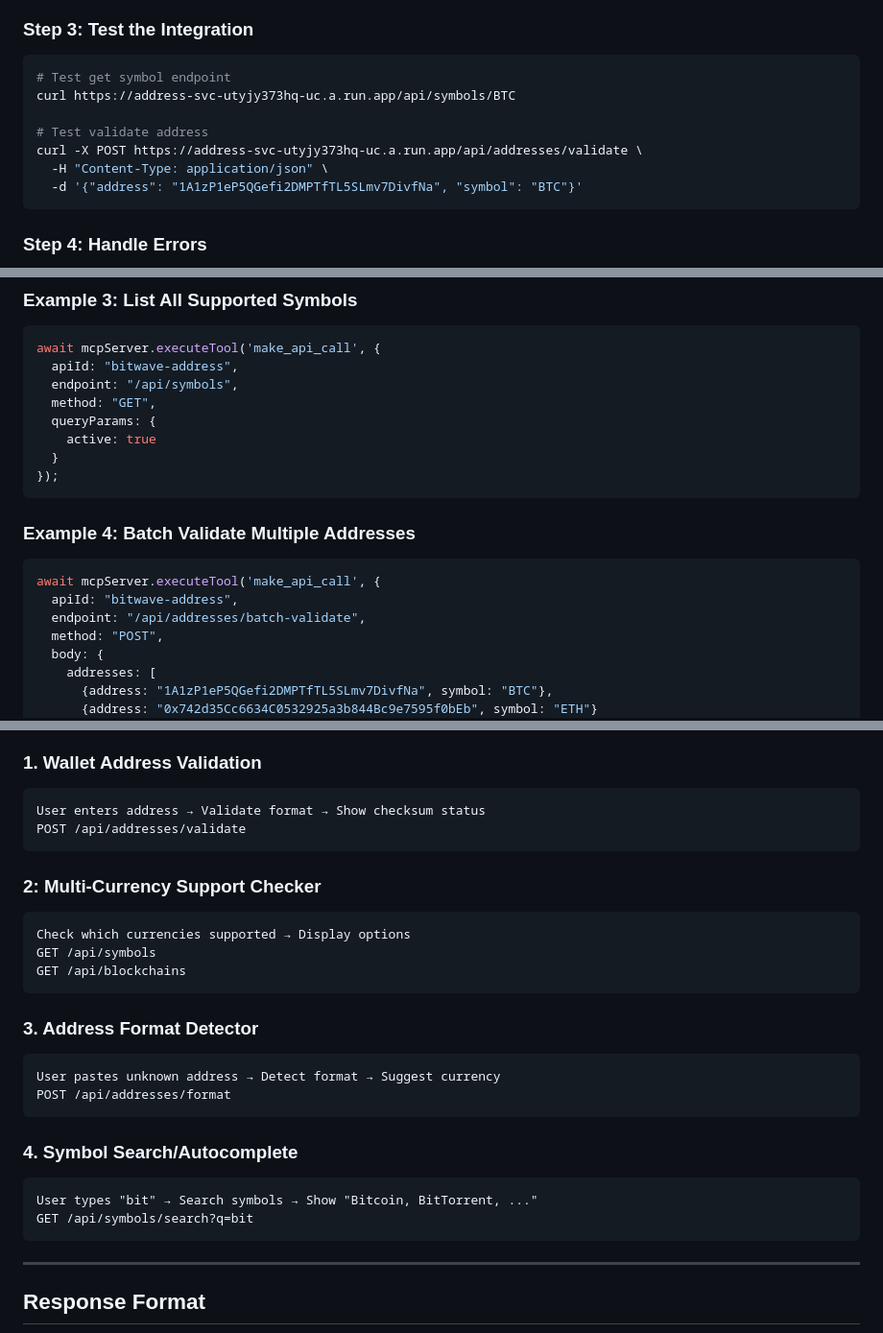
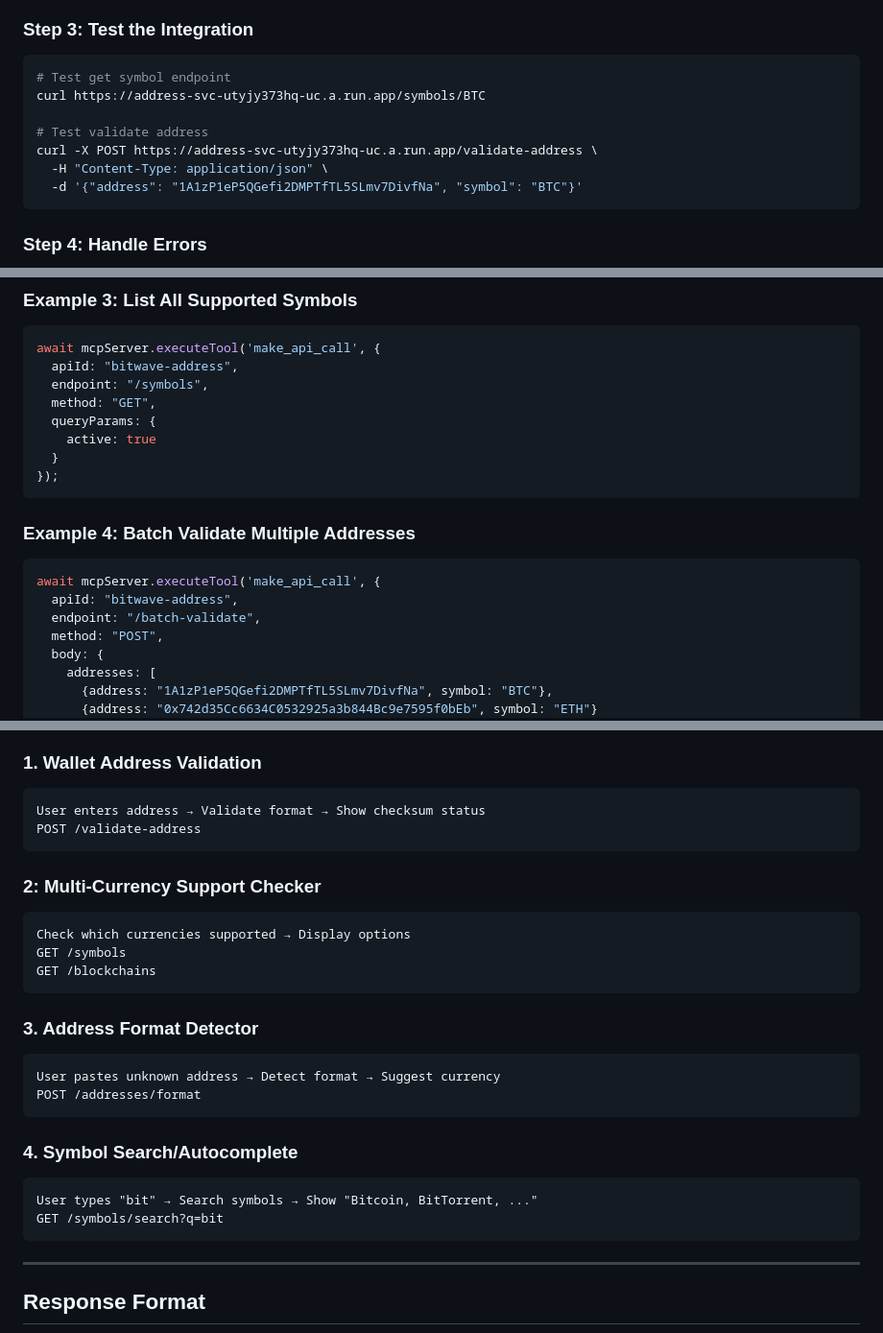
Before and after one commit to oregpt/Agenticledger_MCP_AnyApIService, a Markdown page: api-configs/bitwave.md, 3 parts joined by grey strips. Shown at 96% size. GitHub-like rendering.

````diff
--- a/api-configs/bitwave.md
+++ b/api-configs/bitwave.md
@@ -309,10 +309,10 @@ This is a public API - no API keys or tokens required! Just start making request
 
 ```bash
 # Test get symbol endpoint
-curl https://address-svc-utyjy373hq-uc.a.run.app/api/symbols/BTC
+curl https://address-svc-utyjy373hq-uc.a.run.app/symbols/BTC
 
 # Test validate address
-curl -X POST https://address-svc-utyjy373hq-uc.a.run.app/api/addresses/validate \
+curl -X POST https://address-svc-utyjy373hq-uc.a.run.app/validate-address \
   -H "Content-Type: application/json" \
   -d '{"address": "1A1zP1eP5QGefi2DMPTfTL5SLmv7DivfNa", "symbol": "BTC"}'
 ```
@@ -383,7 +383,7 @@ await mcpServer.executeTool('make_api_call', {
 ```typescript
 await mcpServer.executeTool('make_api_call', {
   apiId: "bitwave-address",
-  endpoint: "/api/symbols",
+  endpoint: "/symbols",
   method: "GET",
   queryParams: {
     active: true
@@ -396,7 +396,7 @@ await mcpServer.executeTool('make_api_call', {
 ```typescript
 await mcpServer.executeTool('make_api_call', {
   apiId: "bitwave-address",
-  endpoint: "/api/addresses/batch-validate",
+  endpoint: "/batch-validate",
   method: "POST",
   body: {
     addresses: [
@@ -414,26 +414,26 @@ await mcpServer.executeTool('make_api_call', {
 ### 1. Wallet Address Validation
 ```
 User enters address → Validate format → Show checksum status
-POST /api/addresses/validate
+POST /validate-address
 ```
 
 ### 2: Multi-Currency Support Checker
 ```
 Check which currencies supported → Display options
-GET /api/symbols
-GET /api/blockchains
+GET /symbols
+GET /blockchains
 ```
 
 ### 3. Address Format Detector
 ```
 User pastes unknown address → Detect format → Suggest currency
-POST /api/addresses/format
+POST /addresses/format
 ```
 
 ### 4. Symbol Search/Autocomplete
 ```
 User types "bit" → Search symbols → Show "Bitcoin, BitTorrent, ..."
-GET /api/symbols/search?q=bit
+GET /symbols/search?q=bit
 ```
 
 ---
````
Also changed, not shown: other parts of api-configs/bitwave.md (+11 -11 lines), api-configs/README.md (+21 -20 lines), api-configs/nodefortress_canton.md (+18 -15 lines).
